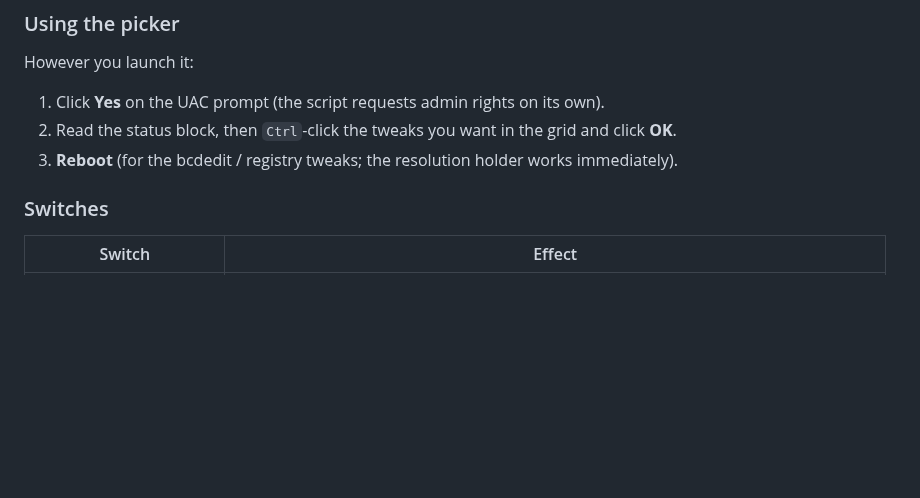
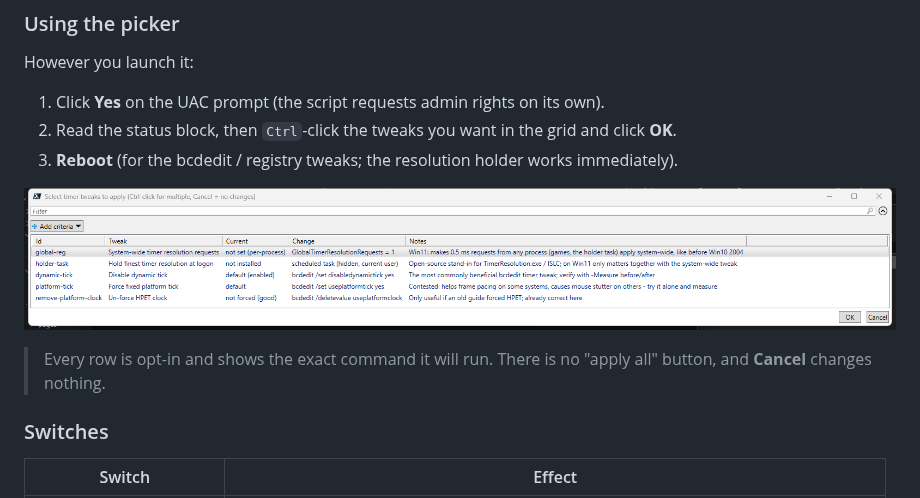
Before and after one commit to vadyaravadim/timer-resolution-utility, a Markdown page: README.md, the part around the change. GitHub-like rendering; pictures changed too: assets/grid.png (added); blank space fills up the shorter version.

Commit message:
Show the tweak picker in the README
The grid is what makes the utility approachable: every row states the
exact command it will run, and nothing is applied until it is selected.
That is hard to convey in prose, so show the window itself.

Rendered from the same row definitions the script builds, since the
script self-elevates and the grid cannot be captured mid-UAC. The two
BCD-derived Current values show the defaults - bcdedit is unreadable
without admin.

Co-Authored-By: Claude Opus 5 (1M context) <noreply@anthropic.com>

```diff
--- a/README.md
+++ b/README.md
@@ -70,6 +70,10 @@ However you launch it:
 1. Click **Yes** on the UAC prompt (the script requests admin rights on its own).
 2. Read the status block, then `Ctrl`-click the tweaks you want in the grid and click **OK**.
 3. **Reboot** (for the bcdedit / registry tweaks; the resolution holder works immediately).
+
+![The tweak picker: a grid listing each timer tweak with its current state, the exact change it applies, and notes - nothing is applied until you select it and click OK](assets/grid.png)
+
+> Every row is opt-in and shows the exact command it will run. There is no "apply all" button, and **Cancel** changes nothing.
 
 ### Switches
 
```
